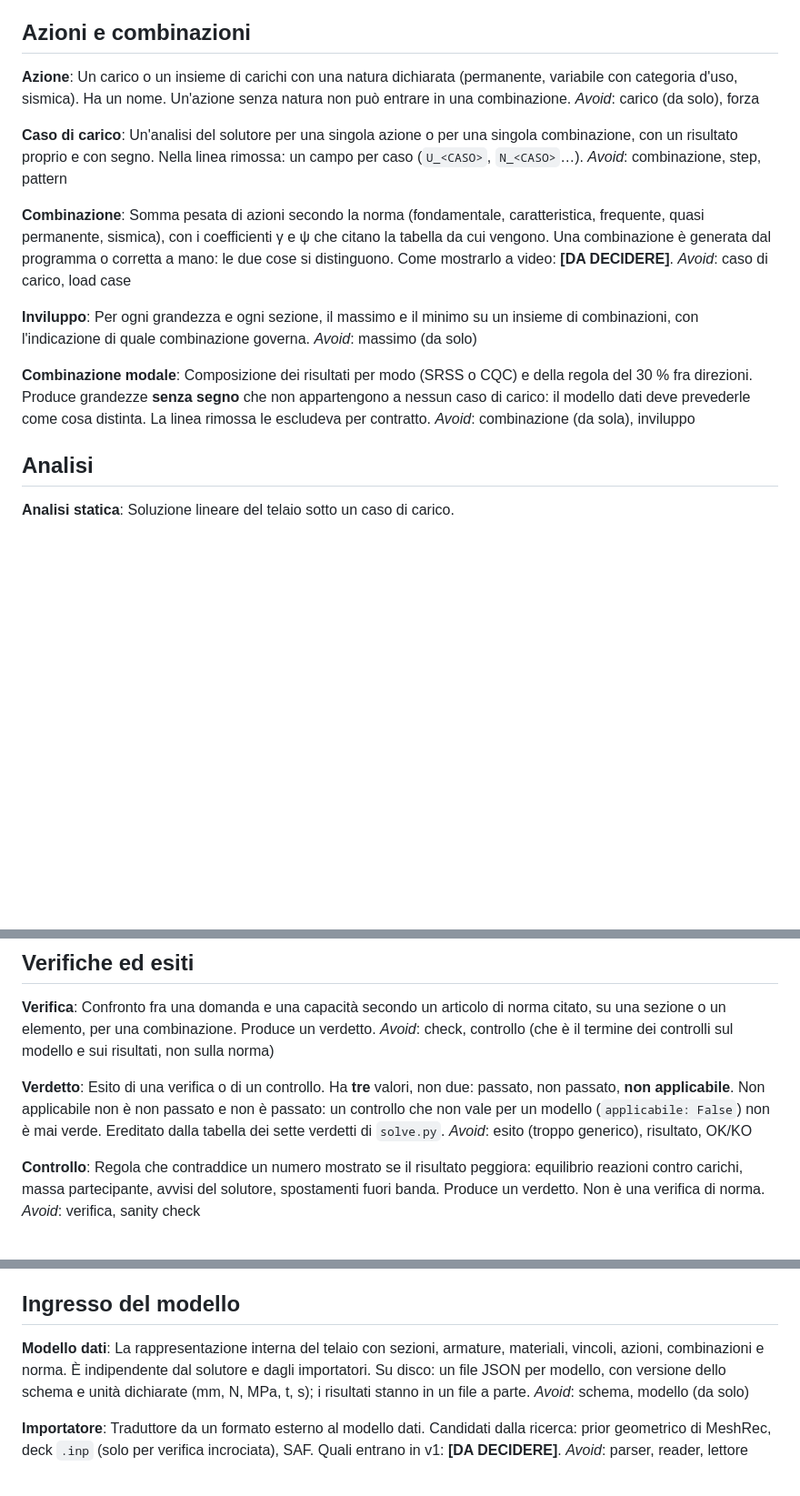
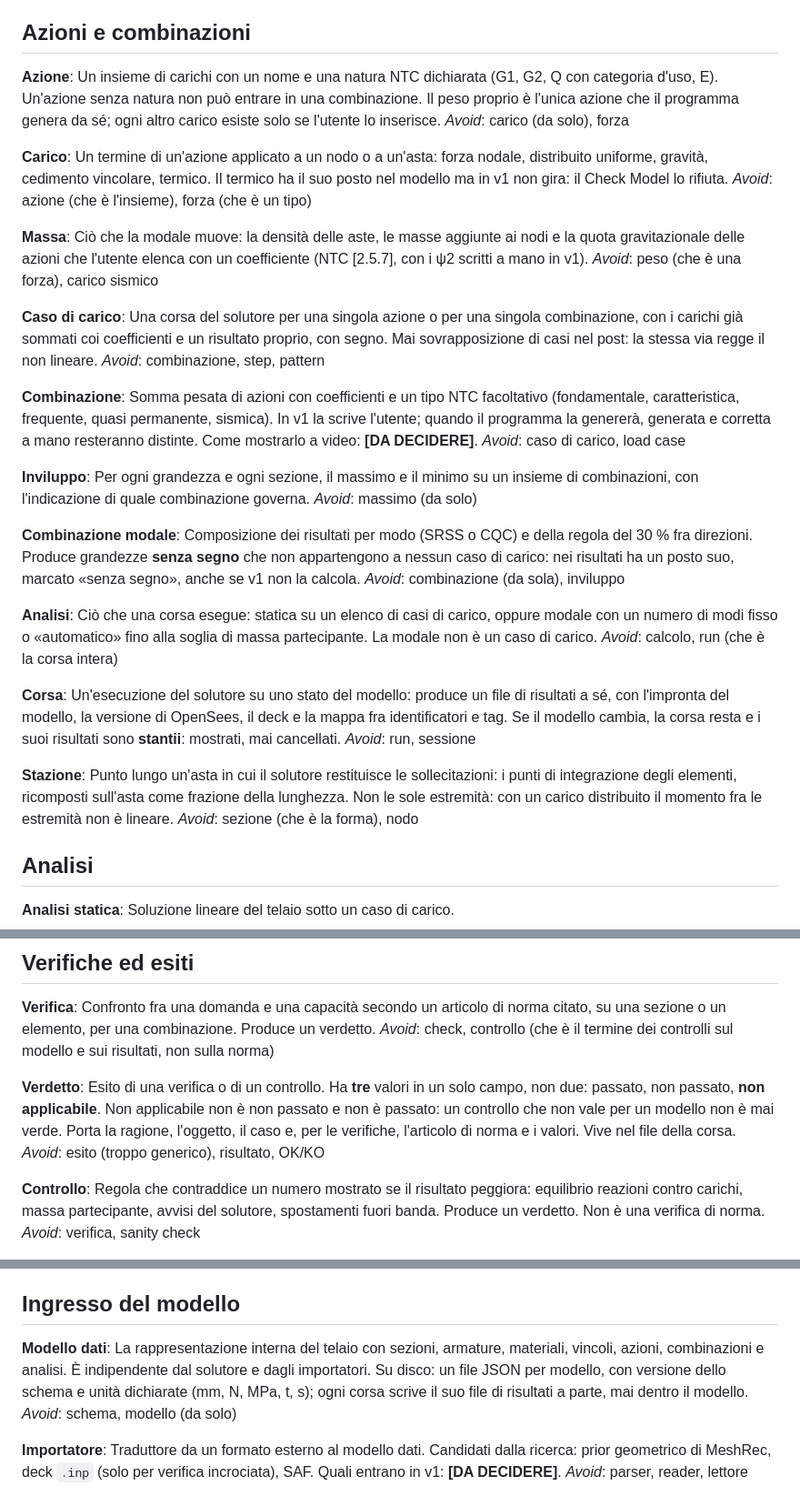
Before and after one commit to maeurong/NOVA, a Markdown page: CONTEXT.md, 3 parts joined by grey strips. Shown at 91% size. Drawn GitHub-style; blank space fills up the shorter version.

Commit message:
docs(context): modello dati v1 per azioni, corse, risultati, verdetti
Glossario aggiornato con le decisioni del ticket #7: azione con natura
NTC, carico come termine dell'azione, massa da densità + nodi + quota
delle azioni [2.5.7], caso di carico = una corsa senza sovrapposizione,
analisi e corsa come termini, stazione ai punti di integrazione, verdetto
a tre valori in un campo solo, risultati in un file per corsa.

Refs #7

Co-Authored-By: Claude Fable 5.1 <noreply@anthropic.com>
Claude-Session: https://claude.ai/code/session_01EdTcdzVMf1xmyTGxRwMKuN

```diff
--- a/CONTEXT.md
+++ b/CONTEXT.md
@@ -117,22 +117,35 @@ _Avoid_: fonte, provenienza (nei report vuol dire la fonte bibliografica)
 ## Azioni e combinazioni
 
 **Azione**:
-Un carico o un insieme di carichi con una natura dichiarata (permanente,
-variabile con categoria d'uso, sismica). Ha un nome. Un'azione senza natura non
-può entrare in una combinazione.
+Un insieme di carichi con un nome e una natura NTC dichiarata (G1, G2, Q con
+categoria d'uso, E). Un'azione senza natura non può entrare in una
+combinazione. Il peso proprio è l'unica azione che il programma genera da sé;
+ogni altro carico esiste solo se l'utente lo inserisce.
 _Avoid_: carico (da solo), forza
 
+**Carico**:
+Un termine di un'azione applicato a un nodo o a un'asta: forza nodale,
+distribuito uniforme, gravità, cedimento vincolare, termico. Il termico ha il
+suo posto nel modello ma in v1 non gira: il Check Model lo rifiuta.
+_Avoid_: azione (che è l'insieme), forza (che è un tipo)
+
+**Massa**:
+Ciò che la modale muove: la densità delle aste, le masse aggiunte ai nodi e
+la quota gravitazionale delle azioni che l'utente elenca con un coefficiente
+(NTC [2.5.7], con i ψ2 scritti a mano in v1).
+_Avoid_: peso (che è una forza), carico sismico
+
 **Caso di carico**:
-Un'analisi del solutore per una singola azione o per una singola combinazione,
-con un risultato proprio e con segno. Nella linea rimossa: un campo per caso
-(`U_<CASO>`, `N_<CASO>`…).
+Una corsa del solutore per una singola azione o per una singola combinazione,
+con i carichi già sommati coi coefficienti e un risultato proprio, con segno.
+Mai sovrapposizione di casi nel post: la stessa via regge il non lineare.
 _Avoid_: combinazione, step, pattern
 
 **Combinazione**:
-Somma pesata di azioni secondo la norma (fondamentale, caratteristica,
-frequente, quasi permanente, sismica), con i coefficienti γ e ψ che citano la
-tabella da cui vengono. Una combinazione è generata dal programma o corretta a
-mano: le due cose si distinguono. Come mostrarlo a video: **[DA DECIDERE]**.
+Somma pesata di azioni con coefficienti e un tipo NTC facoltativo
+(fondamentale, caratteristica, frequente, quasi permanente, sismica). In v1 la
+scrive l'utente; quando il programma la genererà, generata e corretta a mano
+resteranno distinte. Come mostrarlo a video: **[DA DECIDERE]**.
 _Avoid_: caso di carico, load case
 
 **Inviluppo**:
@@ -143,9 +156,29 @@ _Avoid_: massimo (da solo)
 **Combinazione modale**:
 Composizione dei risultati per modo (SRSS o CQC) e della regola del 30 % fra
 direzioni. Produce grandezze **senza segno** che non appartengono a nessun caso
-di carico: il modello dati deve prevederle come cosa distinta. La linea rimossa
-le escludeva per contratto.
+di carico: nei risultati ha un posto suo, marcato «senza segno», anche se v1
+non la calcola.
 _Avoid_: combinazione (da sola), inviluppo
+
+**Analisi**:
+Ciò che una corsa esegue: statica su un elenco di casi di carico, oppure
+modale con un numero di modi fisso o «automatico» fino alla soglia di massa
+partecipante. La modale non è un caso di carico.
+_Avoid_: calcolo, run (che è la corsa intera)
+
+**Corsa**:
+Un'esecuzione del solutore su uno stato del modello: produce un file di
+risultati a sé, con l'impronta del modello, la versione di OpenSees, il deck e
+la mappa fra identificatori e tag. Se il modello cambia, la corsa resta e i
+suoi risultati sono **stantii**: mostrati, mai cancellati.
+_Avoid_: run, sessione
+
+**Stazione**:
+Punto lungo un'asta in cui il solutore restituisce le sollecitazioni: i punti
+di integrazione degli elementi, ricomposti sull'asta come frazione della
+lunghezza. Non le sole estremità: con un carico distribuito il momento fra le
+estremità non è lineare.
+_Avoid_: sezione (che è la forma), nodo
 
 ## Analisi
 
@@ -185,10 +218,11 @@ _Avoid_: check, controllo (che è il termine dei controlli sul modello e sui
 risultati, non sulla norma)
 
 **Verdetto**:
-Esito di una verifica o di un controllo. Ha **tre** valori, non due: passato,
-non passato, **non applicabile**. Non applicabile non è non passato e non è
-passato: un controllo che non vale per un modello (`applicabile: False`) non è
-mai verde. Ereditato dalla tabella dei sette verdetti di `solve.py`.
+Esito di una verifica o di un controllo. Ha **tre** valori in un solo campo,
+non due: passato, non passato, **non applicabile**. Non applicabile non è non
+passato e non è passato: un controllo che non vale per un modello non è mai
+verde. Porta la ragione, l'oggetto, il caso e, per le verifiche, l'articolo
+di norma e i valori. Vive nel file della corsa.
 _Avoid_: esito (troppo generico), risultato, OK/KO
 
 **Controllo**:
@@ -230,9 +264,10 @@ _Avoid_: output, dump
 
 **Modello dati**:
 La rappresentazione interna del telaio con sezioni, armature, materiali,
-vincoli, azioni, combinazioni e norma. È indipendente dal solutore e dagli
+vincoli, azioni, combinazioni e analisi. È indipendente dal solutore e dagli
 importatori. Su disco: un file JSON per modello, con versione dello schema e
-unità dichiarate (mm, N, MPa, t, s); i risultati stanno in un file a parte.
+unità dichiarate (mm, N, MPa, t, s); ogni corsa scrive il suo file di
+risultati a parte, mai dentro il modello.
 _Avoid_: schema, modello (da solo)
 
 **Importatore**:
```
Also changed, not shown: other parts of CONTEXT.md (+3 -2 lines).
